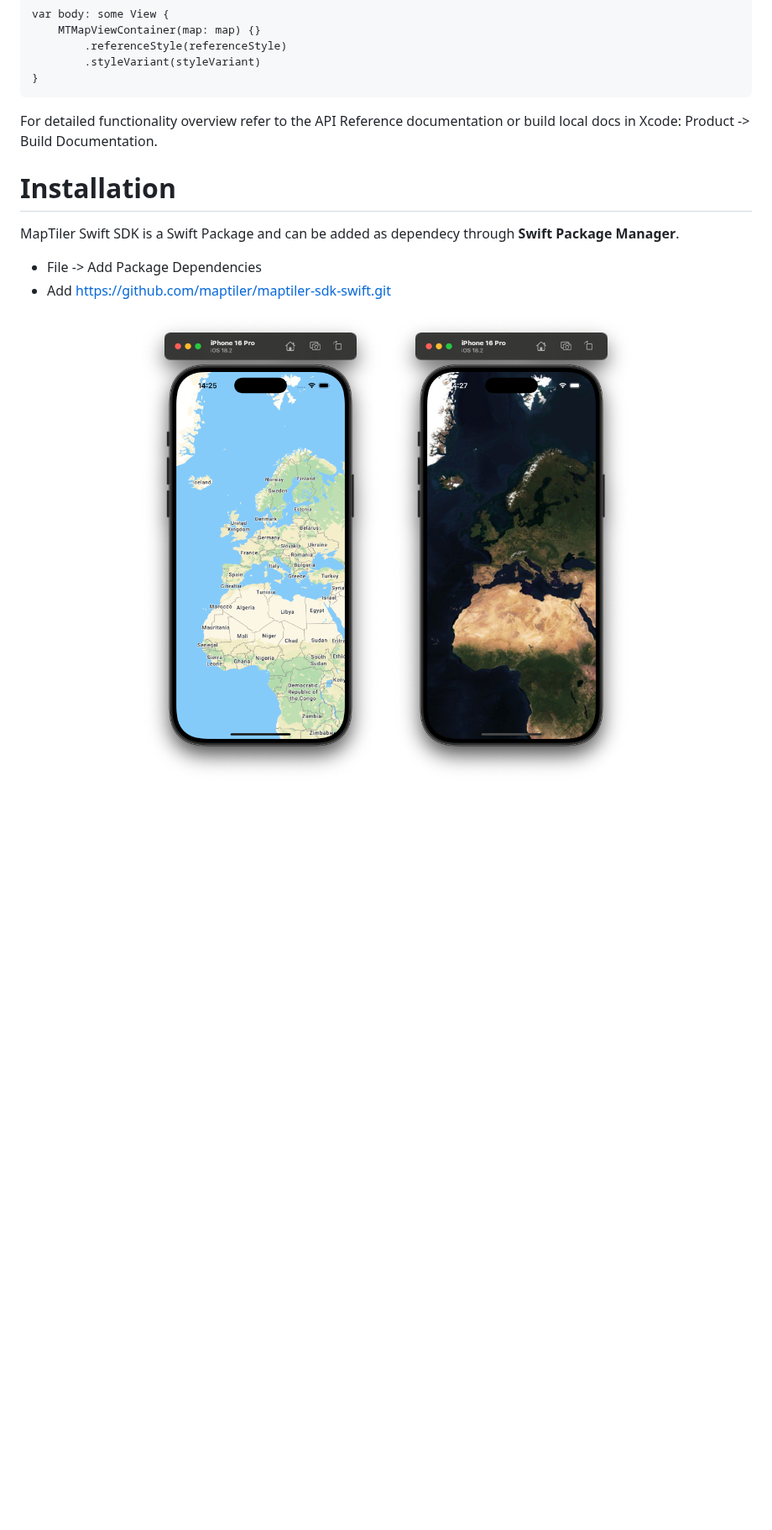
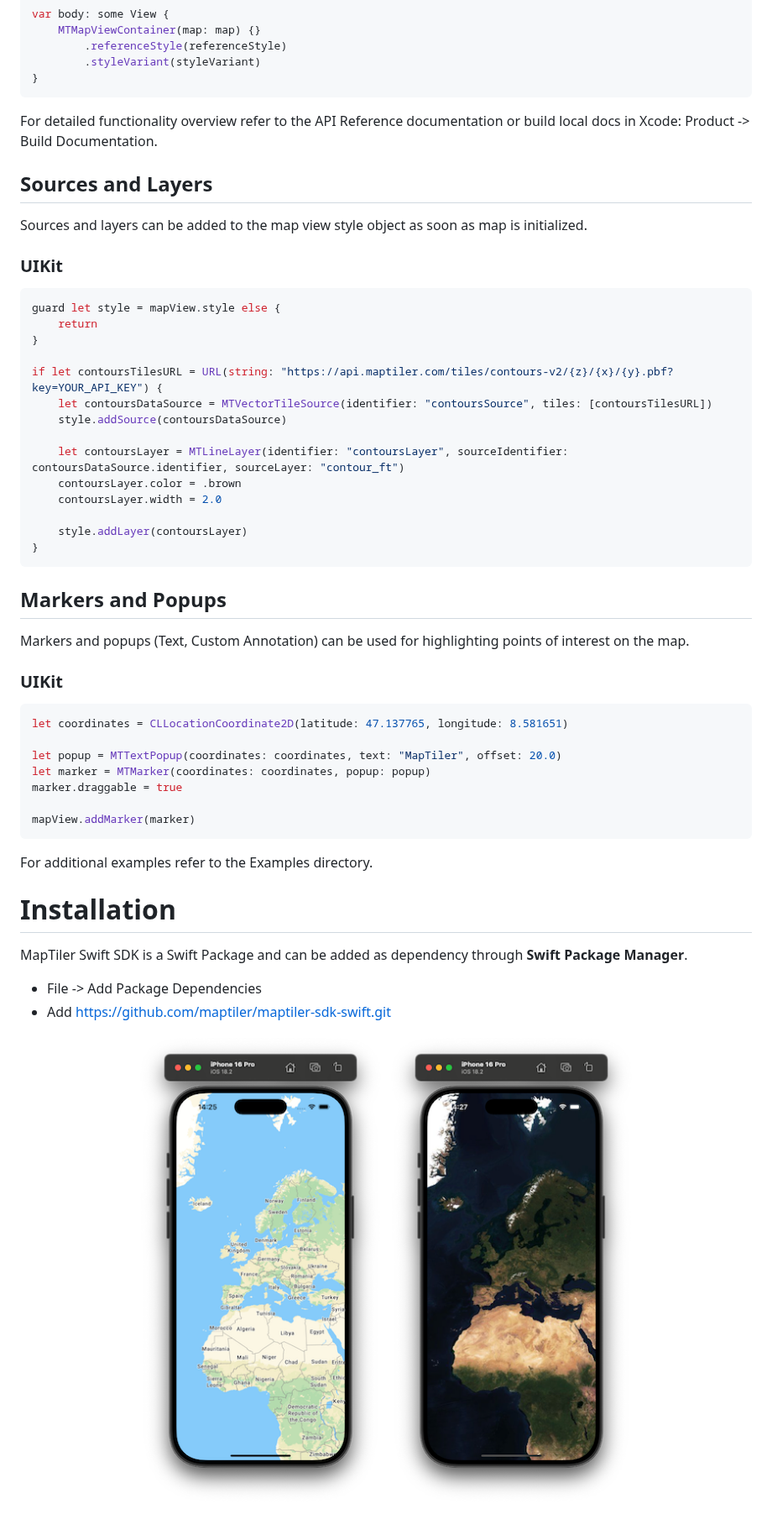
Before and after one commit to maptiler/maptiler-sdk-swift, a Markdown page: README.md, the part around one of its changes. Shown at 84% size. Rendered like a GitHub page; pictures changed too: Examples/satellite.png, Examples/streets.png; blank space fills up the shorter version.

````diff
--- a/README.md
+++ b/README.md
@@ -59,8 +59,49 @@ var body: some View {
 
 For detailed functionality overview refer to the API Reference documentation or build local docs in Xcode: Product -> Build Documentation.
 
+## Sources and Layers
+
+Sources and layers can be added to the map view style object as soon as map is initialized.
+
+### UIKit
+
+```swift
+guard let style = mapView.style else {
+    return
+}
+
+if let contoursTilesURL = URL(string: "https://api.maptiler.com/tiles/contours-v2/{z}/{x}/{y}.pbf?key=YOUR_API_KEY") {
+    let contoursDataSource = MTVectorTileSource(identifier: "contoursSource", tiles: [contoursTilesURL])
+    style.addSource(contoursDataSource)
+
+    let contoursLayer = MTLineLayer(identifier: "contoursLayer", sourceIdentifier: contoursDataSource.identifier, sourceLayer: "contour_ft")
+    contoursLayer.color = .brown
+    contoursLayer.width = 2.0
+
+    style.addLayer(contoursLayer)
+}
+```
+
+## Markers and Popups
+
+Markers and popups (Text, Custom Annotation) can be used for highlighting points of interest on the map.
+
+### UIKit
+```swift
+let coordinates = CLLocationCoordinate2D(latitude: 47.137765, longitude: 8.581651)
+
+let popup = MTTextPopup(coordinates: coordinates, text: "MapTiler", offset: 20.0)
+let marker = MTMarker(coordinates: coordinates, popup: popup)
+marker.draggable = true
+
+mapView.addMarker(marker)
+```
+
+For additional examples refer to the Examples directory.
+
+
 # Installation
-MapTiler Swift SDK is a Swift Package and can be added as dependecy through **Swift Package Manager**.
+MapTiler Swift SDK is a Swift Package and can be added as dependency through **Swift Package Manager**.
 
 - File -> Add Package Dependencies
 - Add https://github.com/maptiler/maptiler-sdk-swift.git
````
Also changed, not shown: other parts of README.md (+5 -5 lines), Examples/maptiler-marker.png (added), 2 other files.
